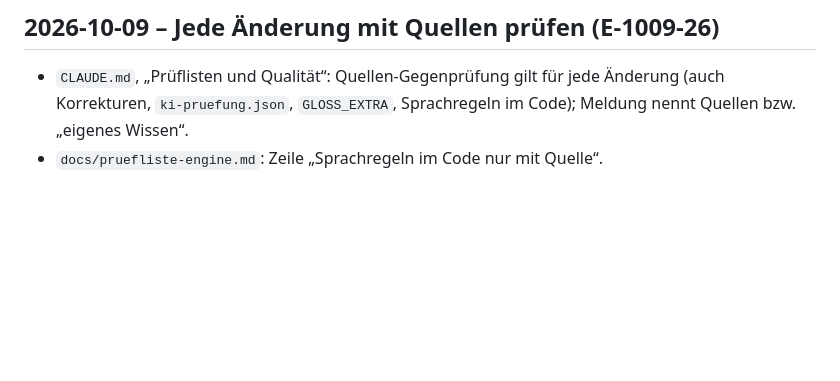
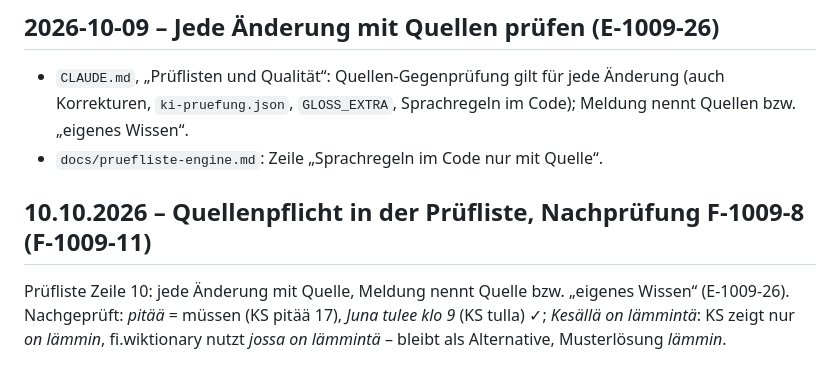
Before and after one commit to klinsermatthias-cmd/opi-suomea, a Markdown page: docs/entscheidungen.md, the part around the change. Rendered like a GitHub page; blank space fills up the shorter version.

Commit message:
Prüfliste: Quellenpflicht für jede Änderung (F-1009-11)
Co-Authored-By: Claude Opus 5.5 <noreply@anthropic.com>
Claude-Session: https://claude.ai/code/session_01Qt52MWJw4FDPSysStkj8At

```diff
--- a/docs/entscheidungen.md
+++ b/docs/entscheidungen.md
@@ -186,3 +186,6 @@ Neue `lektionen/pruefliste.md` (9 Punkte, u. a. natürliches/korrektes Finnisch
 ## 2026-10-09 – Jede Änderung mit Quellen prüfen (E-1009-26)
 - `CLAUDE.md`, „Prüflisten und Qualität“: Quellen-Gegenprüfung gilt für jede Änderung (auch Korrekturen, `ki-pruefung.json`, `GLOSS_EXTRA`, Sprachregeln im Code); Meldung nennt Quellen bzw. „eigenes Wissen“.
 - `docs/pruefliste-engine.md`: Zeile „Sprachregeln im Code nur mit Quelle“.
+
+## 10.10.2026 – Quellenpflicht in der Prüfliste, Nachprüfung F-1009-8 (F-1009-11)
+Prüfliste Zeile 10: jede Änderung mit Quelle, Meldung nennt Quelle bzw. „eigenes Wissen“ (E-1009-26). Nachgeprüft: *pitää* = müssen (KS pitää 17), *Juna tulee klo 9* (KS tulla) ✓; *Kesällä on lämmintä*: KS zeigt nur *on lämmin*, fi.wiktionary nutzt *jossa on lämmintä* – bleibt als Alternative, Musterlösung *lämmin*.
```
Also changed, not shown: lektionen/pruefliste.md (+1 -0 lines).
